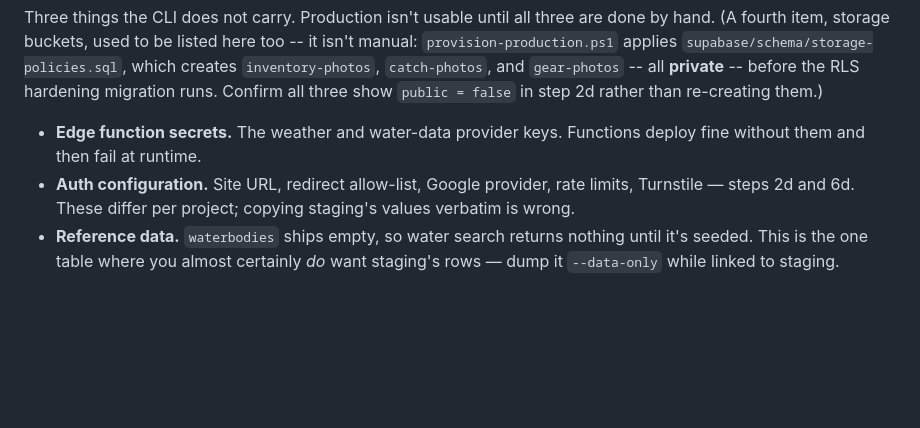
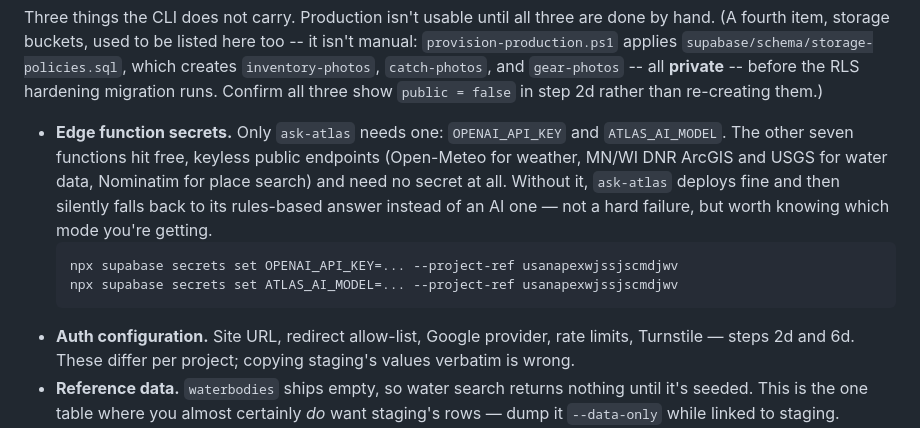
Before and after one commit to skunze98/FishWizz2.0, a Markdown page: DEPLOYMENT.md, the part around the change. Rendered like a GitHub page; blank space fills up the shorter version.

Commit message:
Fix DEPLOYMENT.md: only ask-atlas needs an edge function secret (OpenAI), not 'weather and water-data provider keys'
Checked every edge function's actual source: atlas-weather hits Open-Meteo
(free, keyless), atlas-nearby-waters/atlas-water-catalog hit MN/WI DNR
ArcGIS and USGS (free, keyless), atlas-place-search hits Nominatim (free,
keyless, just a contact email in the User-Agent header). Only ask-atlas
reads OPENAI_API_KEY/ATLAS_AI_MODEL from the environment, matching what
provision-production.ps1's own output text already said. The prose section
never matched the script it's paired with.

Co-Authored-By: Claude Sonnet 5 <noreply@anthropic.com>

````diff
--- a/DEPLOYMENT.md
+++ b/DEPLOYMENT.md
@@ -244,8 +244,17 @@ are done by hand. (A fourth item, storage buckets, used to be listed here too
 hardening migration runs. Confirm all three show `public = false` in step 2d
 rather than re-creating them.)
 
-- **Edge function secrets.** The weather and water-data provider keys. Functions
-  deploy fine without them and then fail at runtime.
+- **Edge function secrets.** Only `ask-atlas` needs one: `OPENAI_API_KEY` and
+  `ATLAS_AI_MODEL`. The other seven functions hit free, keyless public
+  endpoints (Open-Meteo for weather, MN/WI DNR ArcGIS and USGS for water
+  data, Nominatim for place search) and need no secret at all. Without it,
+  `ask-atlas` deploys fine and then silently falls back to its rules-based
+  answer instead of an AI one — not a hard failure, but worth knowing which
+  mode you're getting.
+  ```powershell
+  npx supabase secrets set OPENAI_API_KEY=... --project-ref usanapexwjssjscmdjwv
+  npx supabase secrets set ATLAS_AI_MODEL=... --project-ref usanapexwjssjscmdjwv
+  ```
 - **Auth configuration.** Site URL, redirect allow-list, Google provider, rate
   limits, Turnstile — steps 2d and 6d. These differ per project; copying
   staging's values verbatim is wrong.
````
